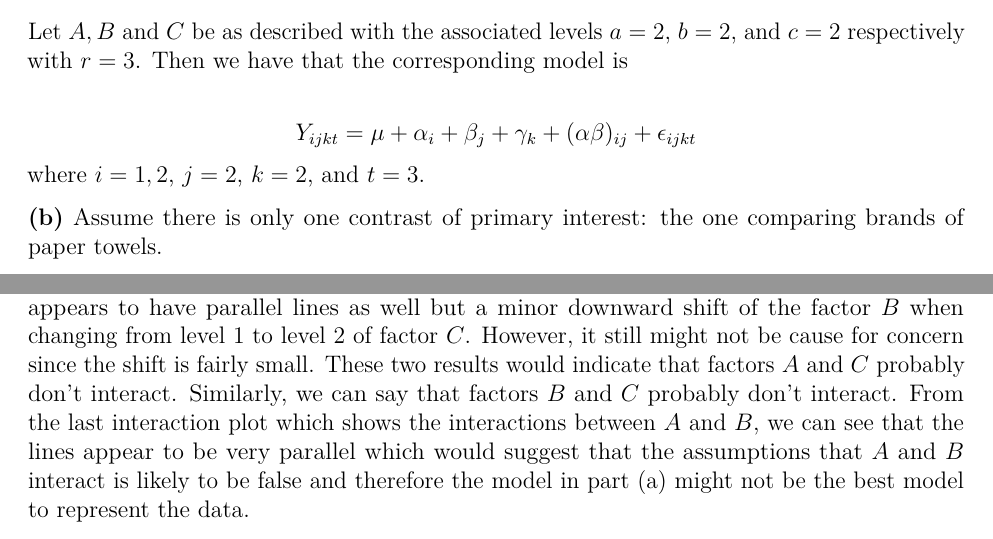
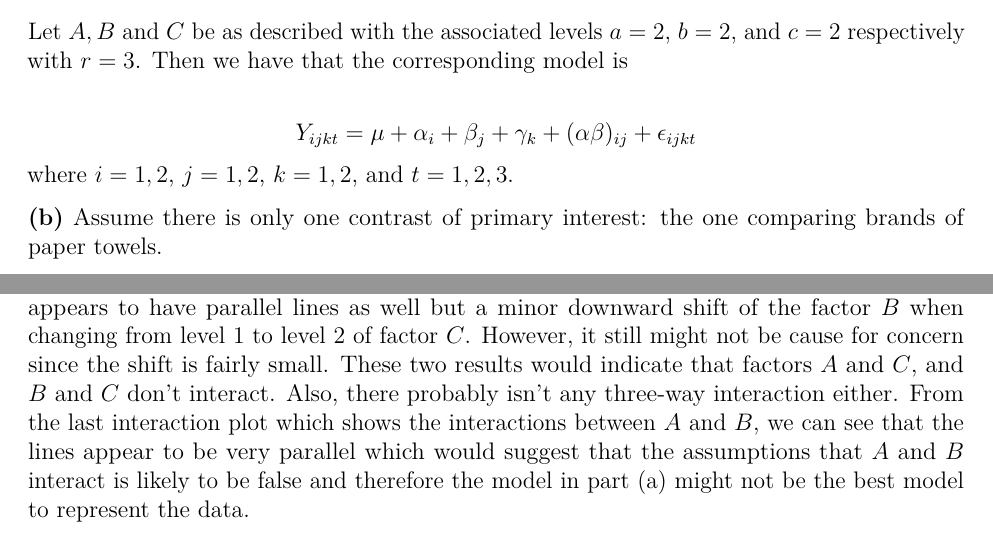
Before and after one commit to DavidA-929/HW_6_6910, an R Markdown document (Markdown_HW_7.Rmd): two parts of pages 1 and 4 of 5, joined at a grey line, cut so that both start at the same text. The pictures show the output file Markdown_HW_7.pdf that the author committed with the source.

Commit message:
Completed

````diff
--- a/Markdown_HW_7.Rmd
+++ b/Markdown_HW_7.Rmd
@@ -34,7 +34,7 @@ Let $A, B$ and $C$ be as described with the associated levels $a= 2$, $b = 2$, a
 $$
 Y_{ijk t} = \mu + \alpha_i + \beta_j + \gamma_k + (\alpha \beta)_{ij} + \epsilon_{ijk t}
 $$
-where $i = 1, 2$, $j = 2$, $k= 2$, and $t=3$.
+where $i = 1, 2$, $j =1, 2$, $k= 1,2$, and $t=1,2,3$.
 
 __(b)__ Assume there is only one contrast of primary interest: the one comparing brands of paper towels.
 
@@ -70,7 +70,9 @@ interaction.plot(A,B , strength , col = c(1,2,3), lwd = 2,
 ```
 
 
-The interaction plot of $A$ and $C$, Amounts of Liquid vs. Strength with respect to Type of Liquid, and the interaction plot of $B$ and $C$, Towel Brand vs. Strength with respect to Type of Liquid, both appear to have parallel lines. Furthermore, the three way interaction plot appears to have parallel lines as well but a minor downward shift of the factor $B$ when changing from level 1 to level 2 of factor $C$. However, it still might not be cause for concern since the shift is fairly small. These two results would indicate that factors $A$ and $C$ probably don't interact. Similarly, we can say that factors $B$ and $C$ probably don't interact.
+The interaction plot of $A$ and $C$, Amounts of Liquid vs. Strength with respect to Type of Liquid, and the interaction plot of $B$ and $C$, Towel Brand vs. Strength with respect to Type of Liquid, both appear to have parallel lines. Furthermore, the three way interaction plot appears to have parallel lines as well but a minor downward shift of the factor $B$ when changing from level 1 to level 2 of factor $C$.
+However, it still might not be cause for concern since the shift is fairly small.
+These two results would indicate that factors $A$ and $C$, and $B$ and $C$ don't interact. Also, there probably isn't any three-way interaction either.
 From the last interaction plot which shows the interactions between $A$ and $B$, we can see that the lines appear to be very parallel which would suggest that the assumptions that $A$ and $B$ interact is likely to be false and therefore the model in part (a) might not be the best model to represent the data.
 
 
````
Also changed, not shown: Markdown_HW_7.pdf, Markdown_HW_7.tex, Markdown_HW_7_files/figure-latex/unnamed-chunk-2-1.pdf, Markdown_HW_7_files/figure-latex/unnamed-chunk-2-2.pdf, Markdown_HW_7_files/figure-latex/unnamed-chunk-2-3.pdf, Markdown_HW_7_files/figure-latex/unnamed-chunk-2-4.pdf.
